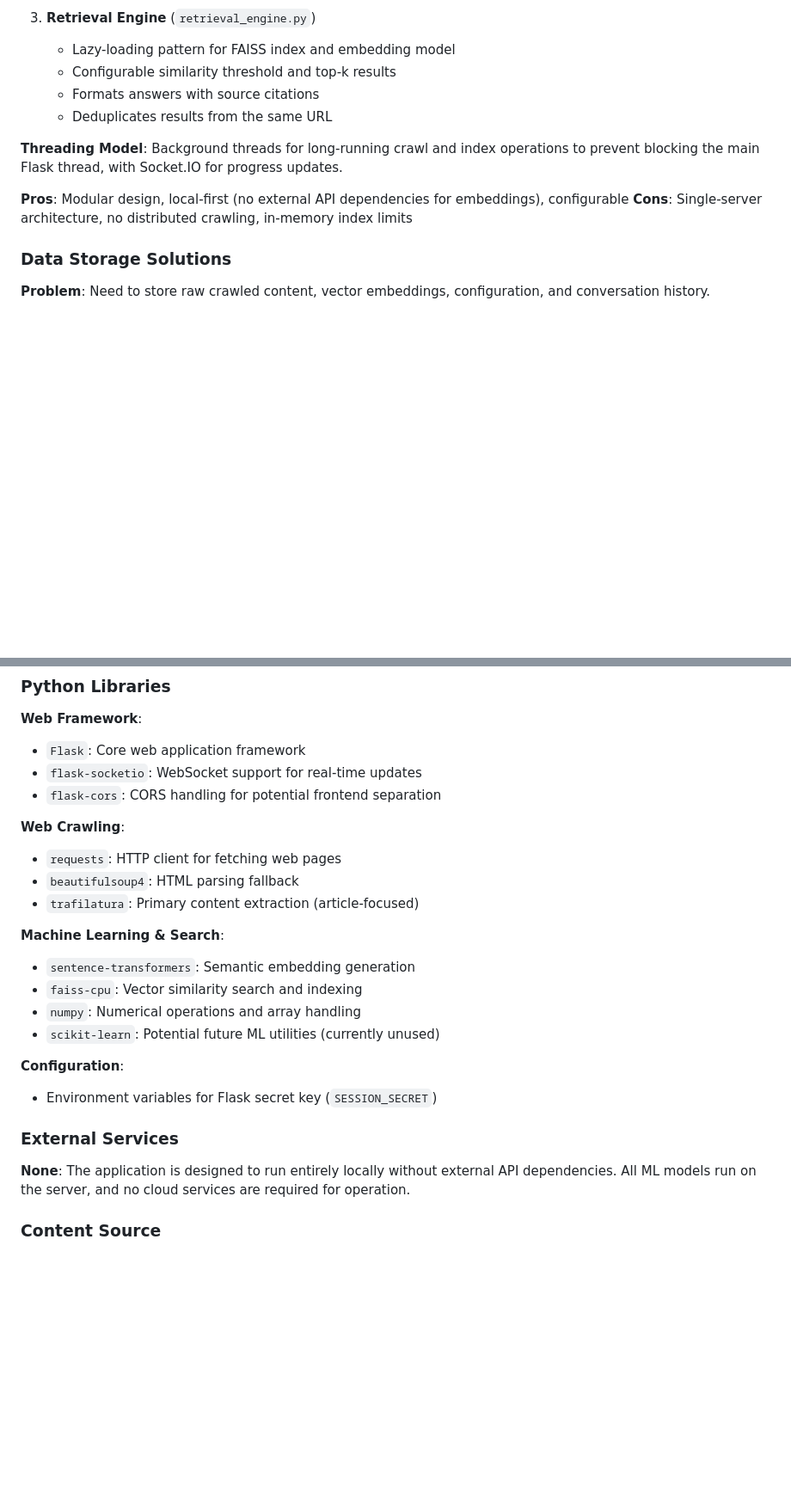
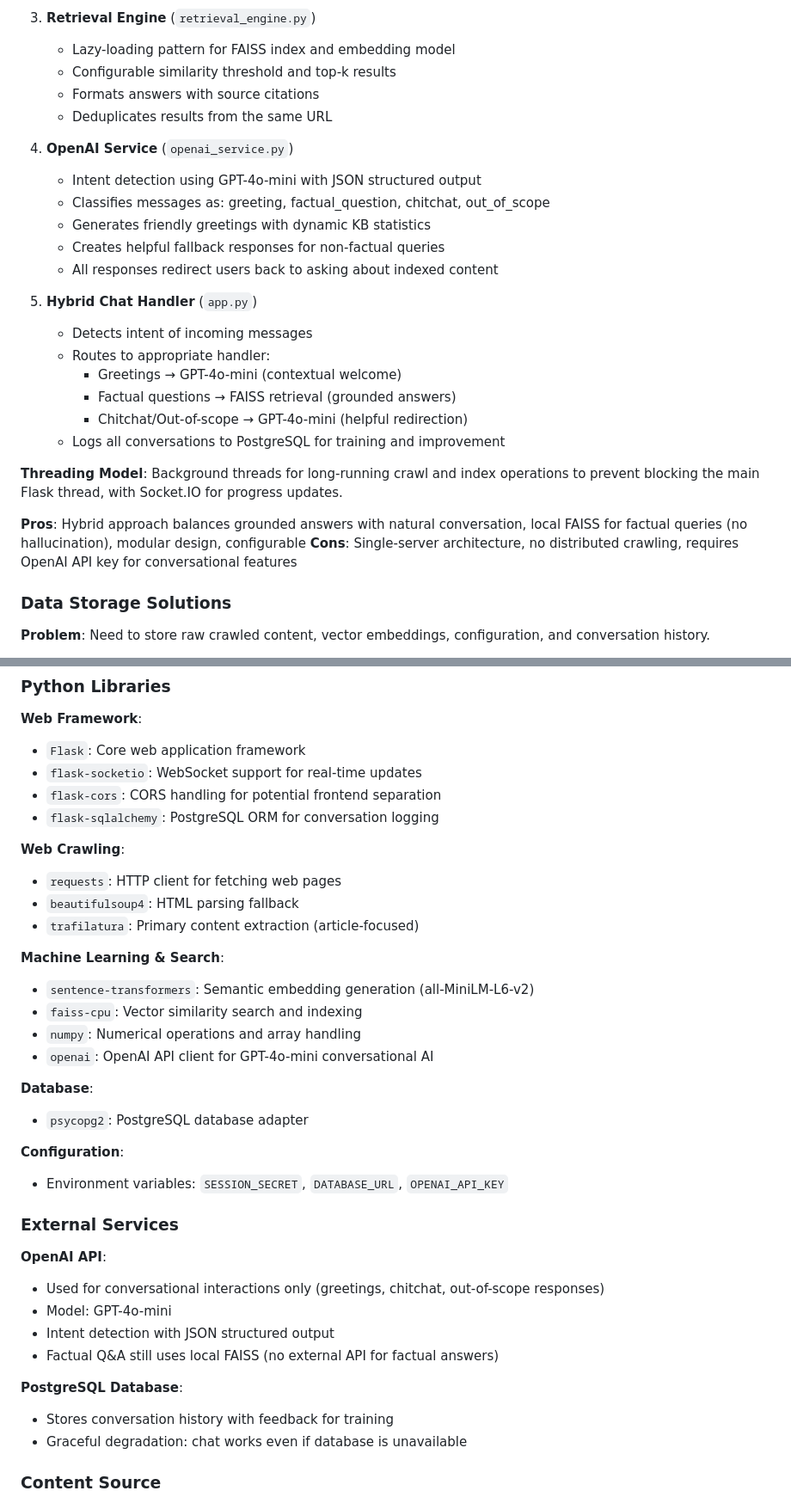
Before and after one commit to happycomputing/IntelliBot, a Markdown page: replit.md, 2 parts joined by grey strips. Shown at 86% size. GitHub-like rendering; blank space fills up the shorter version.

Commit message:
Improve chatbot by adding hybrid conversational and factual question-answering abilities
Integrate OpenAI service for intent detection and conversational responses, and update Flask app to handle hybrid routing of user messages between factual retrieval and conversational AI.

Replit-Commit-Author: Agent
Replit-Commit-Session-Id: 6cc2e909-a8b9-4f2a-b88e-b0a20e4f510a
Replit-Commit-Checkpoint-Type: intermediate_checkpoint
Replit-Commit-Screenshot-Url: https://storage.googleapis.com/screenshot-production-us-central1/11427e7f-4114-4bed-86d0-0d50ff989d28/6cc2e909-a8b9-4f2a-b88e-b0a20e4f510a/6mOuEwg

```diff
--- a/replit.md
+++ b/replit.md
@@ -63,10 +63,25 @@ Preferred communication style: Simple, everyday language.
    - Formats answers with source citations
    - Deduplicates results from the same URL
 
+4. **OpenAI Service** (`openai_service.py`)
+   - Intent detection using GPT-4o-mini with JSON structured output
+   - Classifies messages as: greeting, factual_question, chitchat, out_of_scope
+   - Generates friendly greetings with dynamic KB statistics
+   - Creates helpful fallback responses for non-factual queries
+   - All responses redirect users back to asking about indexed content
+
+5. **Hybrid Chat Handler** (`app.py`)
+   - Detects intent of incoming messages
+   - Routes to appropriate handler:
+     - Greetings → GPT-4o-mini (contextual welcome)
+     - Factual questions → FAISS retrieval (grounded answers)
+     - Chitchat/Out-of-scope → GPT-4o-mini (helpful redirection)
+   - Logs all conversations to PostgreSQL for training and improvement
+
 **Threading Model**: Background threads for long-running crawl and index operations to prevent blocking the main Flask thread, with Socket.IO for progress updates.
 
-**Pros**: Modular design, local-first (no external API dependencies for embeddings), configurable
-**Cons**: Single-server architecture, no distributed crawling, in-memory index limits
+**Pros**: Hybrid approach balances grounded answers with natural conversation, local FAISS for factual queries (no hallucination), modular design, configurable
+**Cons**: Single-server architecture, no distributed crawling, requires OpenAI API key for conversational features
 
 ### Data Storage Solutions
 
@@ -140,6 +155,7 @@ PostgreSQL      # Conversation history with feedback
 - `Flask`: Core web application framework
 - `flask-socketio`: WebSocket support for real-time updates
 - `flask-cors`: CORS handling for potential frontend separation
+- `flask-sqlalchemy`: PostgreSQL ORM for conversation logging
 
 **Web Crawling**:
 - `requests`: HTTP client for fetching web pages
@@ -147,17 +163,28 @@ PostgreSQL      # Conversation history with feedback
 - `trafilatura`: Primary content extraction (article-focused)
 
 **Machine Learning & Search**:
-- `sentence-transformers`: Semantic embedding generation
+- `sentence-transformers`: Semantic embedding generation (all-MiniLM-L6-v2)
 - `faiss-cpu`: Vector similarity search and indexing
 - `numpy`: Numerical operations and array handling
-- `scikit-learn`: Potential future ML utilities (currently unused)
+- `openai`: OpenAI API client for GPT-4o-mini conversational AI
+
+**Database**:
+- `psycopg2`: PostgreSQL database adapter
 
 **Configuration**:
-- Environment variables for Flask secret key (`SESSION_SECRET`)
+- Environment variables: `SESSION_SECRET`, `DATABASE_URL`, `OPENAI_API_KEY`
 
 ### External Services
 
-**None**: The application is designed to run entirely locally without external API dependencies. All ML models run on the server, and no cloud services are required for operation.
+**OpenAI API**:
+- Used for conversational interactions only (greetings, chitchat, out-of-scope responses)
+- Model: GPT-4o-mini
+- Intent detection with JSON structured output
+- Factual Q&A still uses local FAISS (no external API for factual answers)
+
+**PostgreSQL Database**:
+- Stores conversation history with feedback for training
+- Graceful degradation: chat works even if database is unavailable
 
 ### Content Source
 
```
Also changed, not shown: other parts of replit.md (+4 -4 lines).
